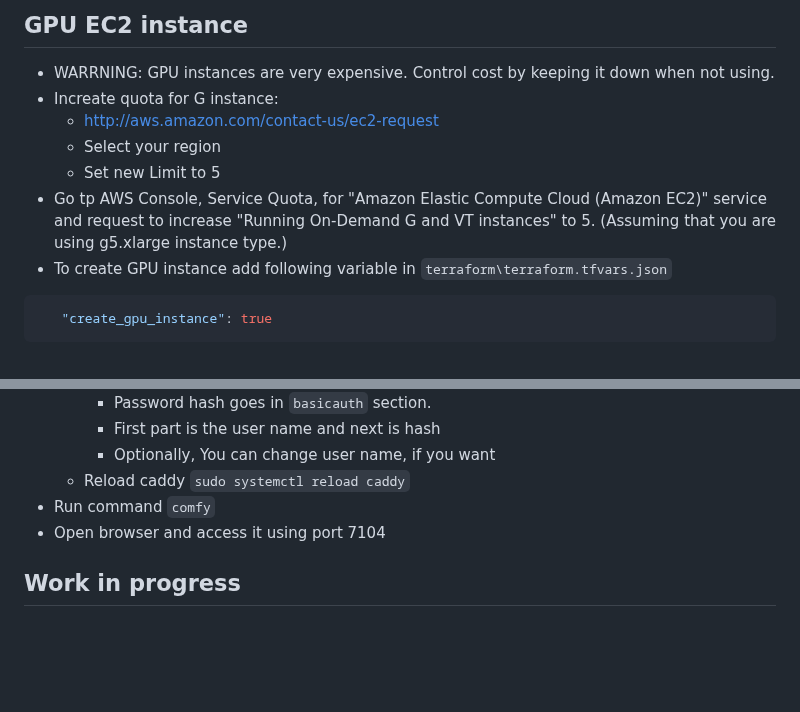
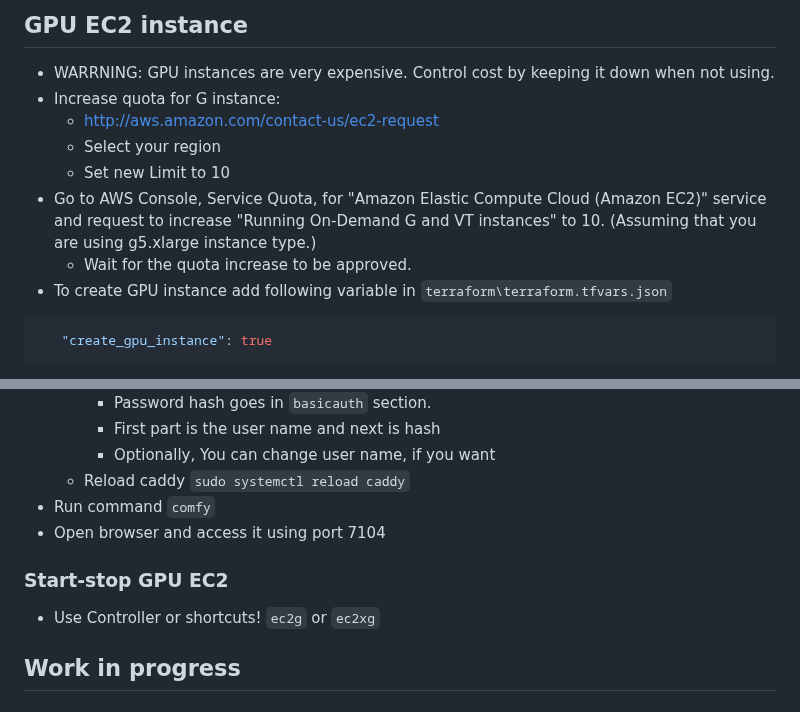
Before and after one commit to kashodiya/my-open-webui, a Markdown page: README.md, 2 parts joined by grey strips. Rendered like a GitHub page; blank space fills up the shorter version.

Commit message:
gpu docs

````diff
--- a/README.md
+++ b/README.md
@@ -604,11 +604,12 @@ deploy.bat controller
 
 ## GPU EC2 instance
 - WARRNING: GPU instances are very expensive. Control cost by keeping it down when not using.
-- Increate quota for G instance:
+- Increase quota for G instance:
     - http://aws.amazon.com/contact-us/ec2-request
     - Select your region
-    - Set new Limit to 5
-- Go tp AWS Console, Service Quota, for "Amazon Elastic Compute Cloud (Amazon EC2)" service and request to increase "Running On-Demand G and VT instances" to 5. (Assuming that you are using g5.xlarge instance type.)
+    - Set new Limit to 10
+- Go to AWS Console, Service Quota, for "Amazon Elastic Compute Cloud (Amazon EC2)" service and request to increase "Running On-Demand G and VT instances" to 10. (Assuming that you are using g5.xlarge instance type.)
+    - Wait for the quota increase to be approved.
 - To create GPU instance add following variable in ``terraform\terraform.tfvars.json``
 ```json
    "create_gpu_instance": true
@@ -627,6 +628,8 @@ deploy.bat controller
 - Run command ``comfy``
 - Open browser and access it using port 7104
 
+### Start-stop GPU EC2
+- Use Controller or shortcuts! ``ec2g`` or ``ec2xg``
 
 
 ## Work in progress
````
